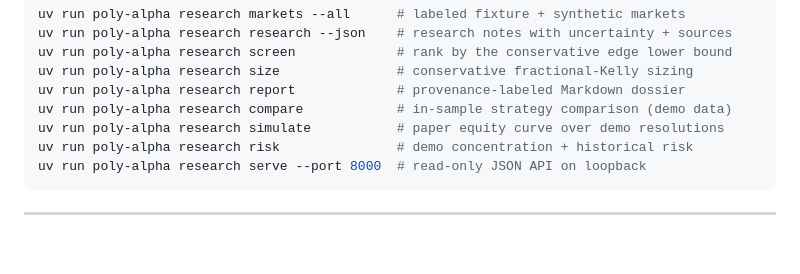
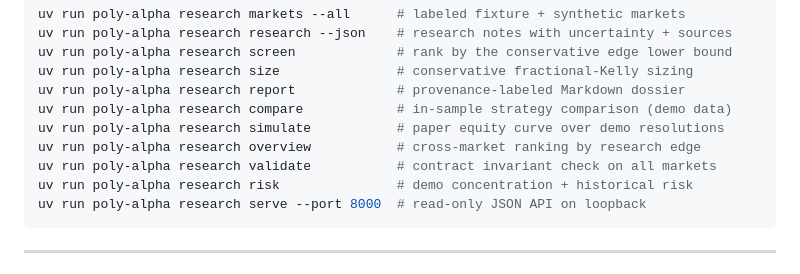
Before and after one commit to leofratu/poly-alpha, a Markdown page: README.md, the part around the change. GitHub-like rendering; blank space fills up the shorter version.

Commit message:
docs: document overview and validation surfaces

````diff
--- a/README.md
+++ b/README.md
@@ -365,6 +365,8 @@ uv run poly-alpha research size               # conservative fractional-Kelly si
 uv run poly-alpha research report             # provenance-labeled Markdown dossier
 uv run poly-alpha research compare            # in-sample strategy comparison (demo data)
 uv run poly-alpha research simulate           # paper equity curve over demo resolutions
+uv run poly-alpha research overview           # cross-market ranking by research edge
+uv run poly-alpha research validate           # contract invariant check on all markets
 uv run poly-alpha research risk               # demo concentration + historical risk
 uv run poly-alpha research serve --port 8000  # read-only JSON API on loopback
 ```
````
Also changed, not shown: docs/DATA_PROVENANCE.md (+2 -0 lines), docs/RESEARCH_PLATFORM.md (+3 -1 lines).
